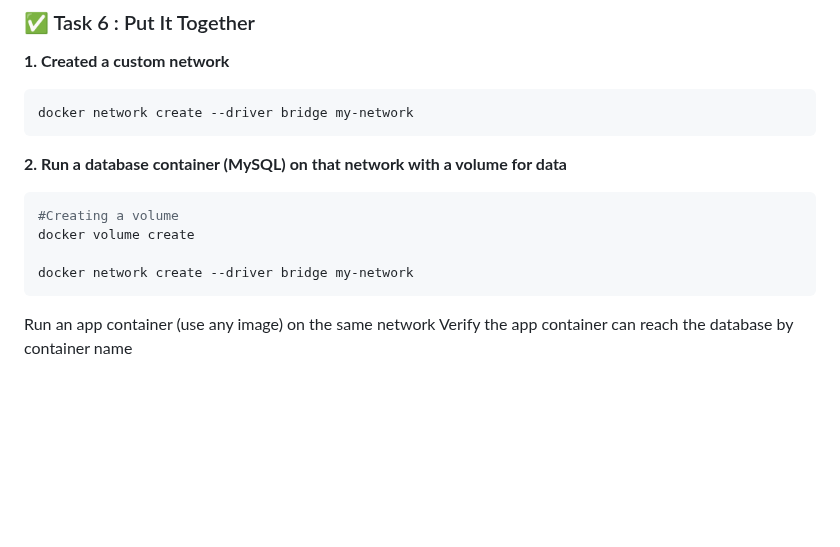
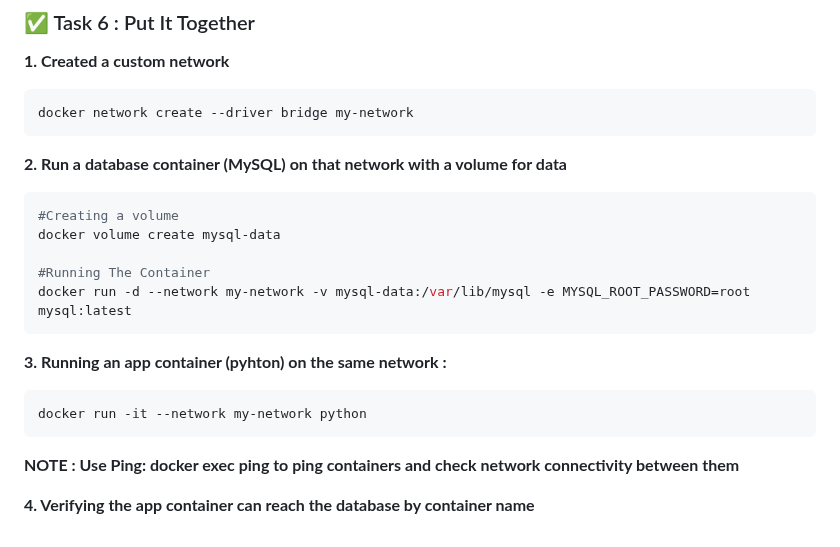
Before and after one commit to harshw2284/Docker-journey, a Markdown page: Day-04.md, the part around the change. GitHub-like rendering; blank space fills up the shorter version.

````diff
--- a/Day-04.md
+++ b/Day-04.md
@@ -135,11 +135,19 @@ docker network create --driver bridge my-network
 
 ```bash
 #Creating a volume
-docker volume create
+docker volume create mysql-data
 
-docker network create --driver bridge my-network
+#Running The Container
+docker run -d --network my-network -v mysql-data:/var/lib/mysql -e MYSQL_ROOT_PASSWORD=root mysql:latest
 ```
 
 
-Run an app container (use any image) on the same network
-Verify the app container can reach the database by container name
+**3. Running an app container (pyhton) on the same network :**
+
+```bash
+docker run -it --network my-network python
+```
+
+**NOTE : Use Ping: docker exec <container1> ping <container2> to ping containers and check network connectivity between them**
+
+**4. Verifying the app container can reach the database by container name**
````
